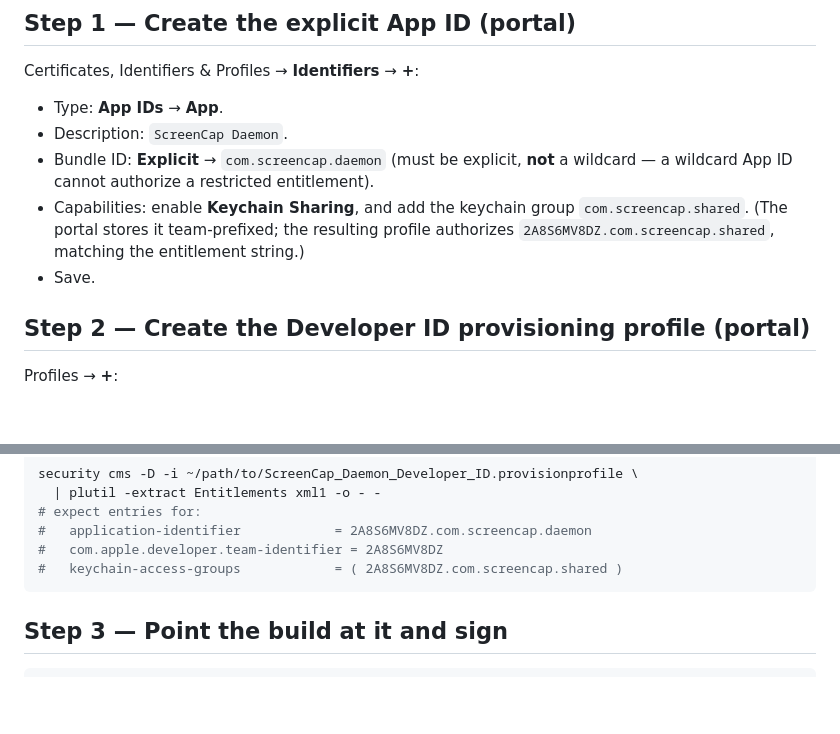
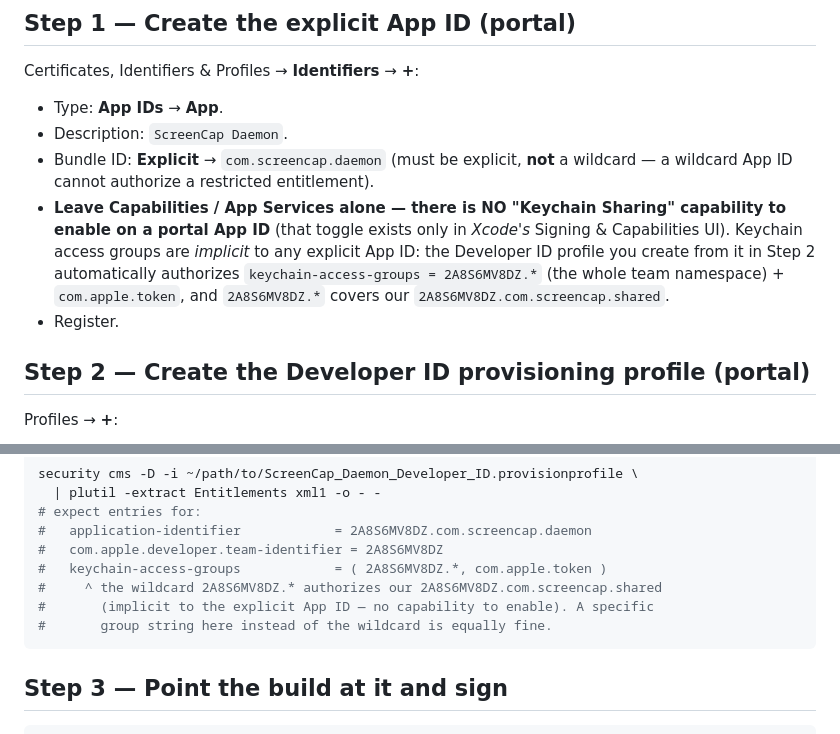
Before and after one commit to eeshsaxena/screencap, a Markdown page: docs/runbooks/scr-242-keychain-access-group-provisioning.md, 2 parts joined by grey strips. Rendered like a GitHub page; blank space fills up the shorter version.

Commit message:
docs(scr-242): correct runbook — keychain access groups are implicit to the App ID
There is no "Keychain Sharing" capability to enable on a portal App ID (that
toggle is Xcode-only). Any explicit App ID implicitly authorizes
keychain-access-groups; the Developer ID profile auto-includes the team wildcard
2A8S6MV8DZ.* (+ com.apple.token), which covers 2A8S6MV8DZ.com.screencap.shared.
Fix Step 1 (no capability to tick) and the Step 2 verification expectation
(wildcard, not the exact group string).

````diff
--- a/docs/runbooks/scr-242-keychain-access-group-provisioning.md
+++ b/docs/runbooks/scr-242-keychain-access-group-provisioning.md
@@ -67,10 +67,13 @@ Certificates, Identifiers & Profiles → **Identifiers** → **+**:
 - Description: `ScreenCap Daemon`.
 - Bundle ID: **Explicit** → `com.screencap.daemon` (must be explicit, **not** a
   wildcard — a wildcard App ID cannot authorize a restricted entitlement).
-- Capabilities: enable **Keychain Sharing**, and add the keychain group
-  `com.screencap.shared`. (The portal stores it team-prefixed; the resulting profile
-  authorizes `2A8S6MV8DZ.com.screencap.shared`, matching the entitlement string.)
-- Save.
+- **Leave Capabilities / App Services alone — there is NO "Keychain Sharing"
+  capability to enable on a portal App ID** (that toggle exists only in *Xcode's*
+  Signing & Capabilities UI). Keychain access groups are *implicit* to any explicit
+  App ID: the Developer ID profile you create from it in Step 2 automatically
+  authorizes `keychain-access-groups = 2A8S6MV8DZ.*` (the whole team namespace) +
+  `com.apple.token`, and `2A8S6MV8DZ.*` covers our `2A8S6MV8DZ.com.screencap.shared`.
+- Register.
 
 ## Step 2 — Create the Developer ID provisioning profile (portal)
 
@@ -92,7 +95,10 @@ security cms -D -i ~/path/to/ScreenCap_Daemon_Developer_ID.provisionprofile \
 # expect entries for:
 #   application-identifier            = 2A8S6MV8DZ.com.screencap.daemon
 #   com.apple.developer.team-identifier = 2A8S6MV8DZ
-#   keychain-access-groups            = ( 2A8S6MV8DZ.com.screencap.shared )
+#   keychain-access-groups            = ( 2A8S6MV8DZ.*, com.apple.token )
+#     ^ the wildcard 2A8S6MV8DZ.* authorizes our 2A8S6MV8DZ.com.screencap.shared
+#       (implicit to the explicit App ID — no capability to enable). A specific
+#       group string here instead of the wildcard is equally fine.
 ```
 
 ## Step 3 — Point the build at it and sign
````
